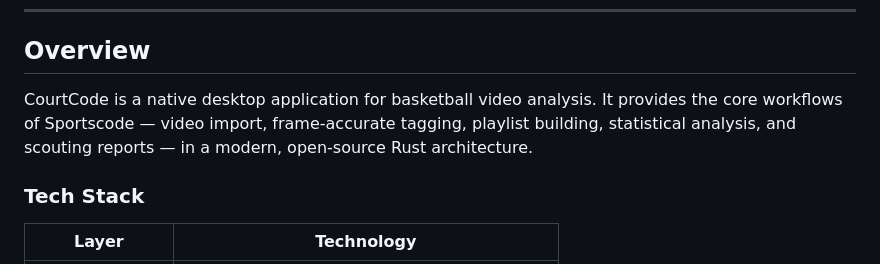
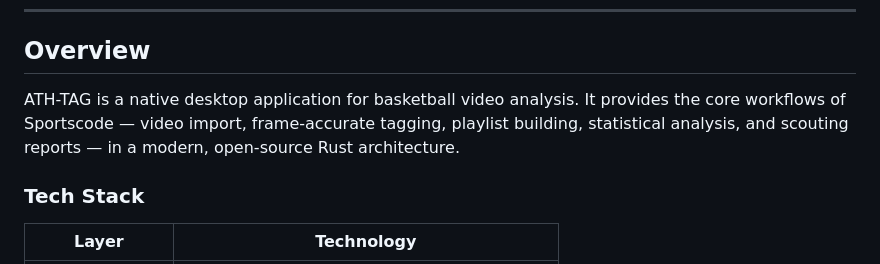
Before and after one commit to j-barcomb/CourtCode, a Markdown page: README.md, the part around the change. GitHub-like rendering.

Commit message:
Update application name from CourtCode to ATH-TAG

```diff
--- a/README.md
+++ b/README.md
@@ -6,7 +6,7 @@
 
 ## Overview
 
-CourtCode is a native desktop application for basketball video analysis. It provides the core workflows of Sportscode — video import, frame-accurate tagging, playlist building, statistical analysis, and scouting reports — in a modern, open-source Rust architecture.
+ATH-TAG is a native desktop application for basketball video analysis. It provides the core workflows of Sportscode — video import, frame-accurate tagging, playlist building, statistical analysis, and scouting reports — in a modern, open-source Rust architecture.
 
 ### Tech Stack
 
```
